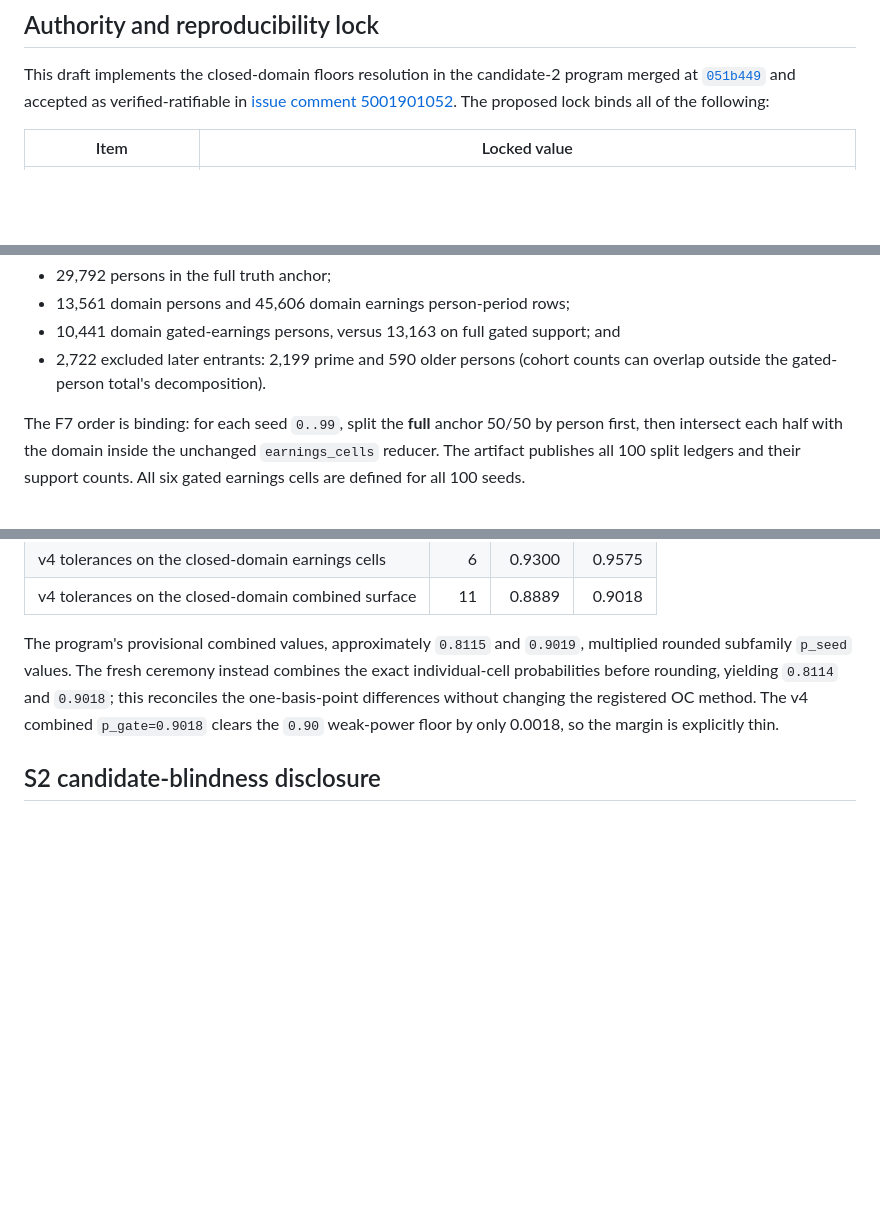
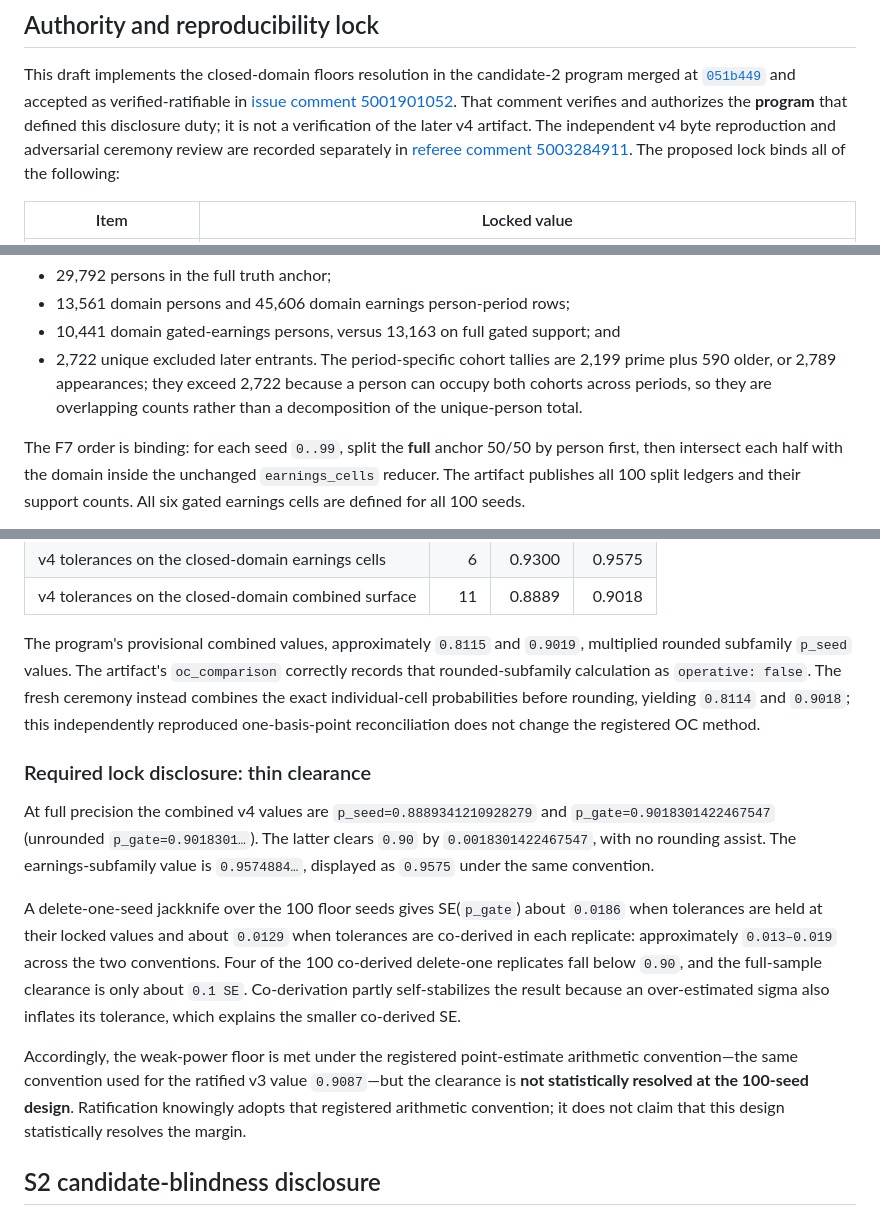
Before and after one commit to PolicyEngine/populace-dynamics, a Markdown page: docs/amendments/gate_m6_amendment_1_closed_domain_floors.md, 3 parts joined by grey strips. Drawn GitHub-style; blank space fills up the shorter version.

Commit message:
Quantify M6 v4 thin-margin disclosure
Co-Authored-By: Codex gpt-5.6-sol <noreply@openai.com>

```diff
--- a/docs/amendments/gate_m6_amendment_1_closed_domain_floors.md
+++ b/docs/amendments/gate_m6_amendment_1_closed_domain_floors.md
@@ -14,6 +14,10 @@ program merged at
 [`051b449`](https://github.com/PolicyEngine/populace-dynamics/commit/051b4494ecce9345da14d68488bb2833ed476d22)
 and accepted as verified-ratifiable in
 [issue comment 5001901052](https://github.com/PolicyEngine/populace-dynamics/issues/42#issuecomment-5001901052).
+That comment verifies and authorizes the **program** that defined this disclosure
+duty; it is not a verification of the later v4 artifact. The independent v4
+byte reproduction and adversarial ceremony review are recorded separately in
+[referee comment 5003284911](https://github.com/PolicyEngine/populace-dynamics/pull/232#issuecomment-5003284911).
 The proposed lock binds all of the following:
 
 | Item | Locked value |
@@ -45,8 +49,10 @@ with that domain. The artifact records:
 - 29,792 persons in the full truth anchor;
 - 13,561 domain persons and 45,606 domain earnings person-period rows;
 - 10,441 domain gated-earnings persons, versus 13,163 on full gated support; and
-- 2,722 excluded later entrants: 2,199 prime and 590 older persons (cohort counts
-  can overlap outside the gated-person total's decomposition).
+- 2,722 unique excluded later entrants. The period-specific cohort tallies are
+  2,199 prime plus 590 older, or 2,789 appearances; they exceed 2,722 because a
+  person can occupy both cohorts across periods, so they are overlapping counts
+  rather than a decomposition of the unique-person total.
 
 The F7 order is binding: for each seed `0..99`, split the **full** anchor 50/50 by
 person first, then intersect each half with the domain inside the unchanged
@@ -90,11 +96,33 @@ rule for `p_gate`.
 | v4 tolerances on the closed-domain combined surface | 11 | 0.8889 | 0.9018 |
 
 The program's provisional combined values, approximately `0.8115` and `0.9019`,
-multiplied rounded subfamily `p_seed` values. The fresh ceremony instead combines
-the exact individual-cell probabilities before rounding, yielding `0.8114` and
-`0.9018`; this reconciles the one-basis-point differences without changing the
-registered OC method. The v4 combined `p_gate=0.9018` clears the `0.90` weak-power
-floor by only 0.0018, so the margin is explicitly thin.
+multiplied rounded subfamily `p_seed` values. The artifact's `oc_comparison`
+correctly records that rounded-subfamily calculation as `operative: false`. The
+fresh ceremony instead combines the exact individual-cell probabilities before
+rounding, yielding `0.8114` and `0.9018`; this independently reproduced
+one-basis-point reconciliation does not change the registered OC method.
+
+### Required lock disclosure: thin clearance
+
+At full precision the combined v4 values are
+`p_seed=0.8889341210928279` and `p_gate=0.9018301422467547` (unrounded
+`p_gate=0.9018301…`). The latter clears `0.90` by
+`0.0018301422467547`, with no rounding assist. The earnings-subfamily value is
+`0.9574884…`, displayed as `0.9575` under the same convention.
+
+A delete-one-seed jackknife over the 100 floor seeds gives SE(`p_gate`) about
+`0.0186` when tolerances are held at their locked values and about `0.0129` when
+tolerances are co-derived in each replicate: approximately `0.013–0.019` across
+the two conventions. Four of the 100 co-derived delete-one replicates fall below
+`0.90`, and the full-sample clearance is only about `0.1 SE`. Co-derivation
+partly self-stabilizes the result because an over-estimated sigma also inflates
+its tolerance, which explains the smaller co-derived SE.
+
+Accordingly, the weak-power floor is met under the registered point-estimate
+arithmetic convention—the same convention used for the ratified v3 value
+`0.9087`—but the clearance is **not statistically resolved at the 100-seed
+design**. Ratification knowingly adopts that registered arithmetic convention;
+it does not claim that this design statistically resolves the margin.
 
 ## S2 candidate-blindness disclosure
 
```
